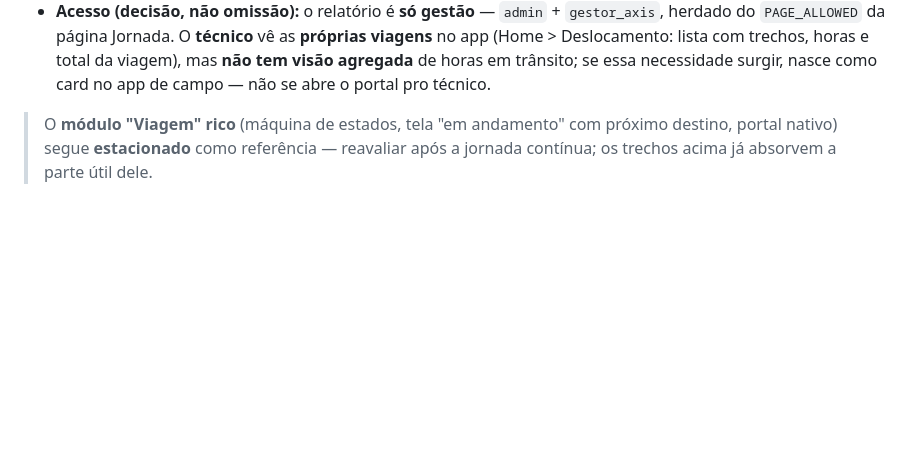
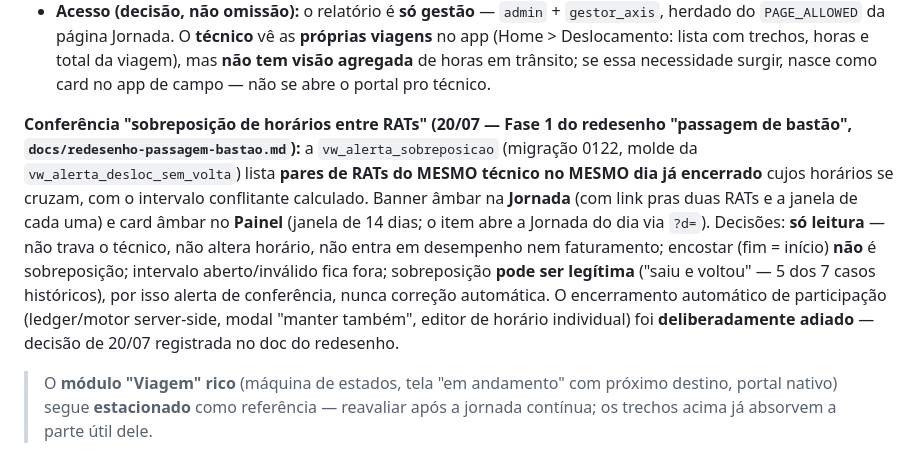
Before and after one commit to emanoelaklock/servicereport-app, a Markdown page: docs/service-report-spec-completo.md, the part around the change. Rendered like a GitHub page; blank space fills up the shorter version.

```diff
--- a/docs/service-report-spec-completo.md
+++ b/docs/service-report-spec-completo.md
@@ -124,6 +124,8 @@ Artefato **próprio** do técnico (não é um campo dentro da RAT — esse é o
 - Arquitetura: reusa `vw_participacoes_dia` filtrada por tipo + `almocos` + `pre_orcamentos` (sem view nova), mesmo motor de união (`uniaoMin`) da tabela Horas do dia. Fonte C fora da view de propósito (não poluir consumo futuro de faturamento).
 - **Consistência entre telas (regra):** o número do relatório usa a MESMA regra da tabela Horas do dia — união de intervalos − janela de almoço da pessoa (validado por amostragem: V-0006 do Pablo, 8h26 do trecho − 1h de almoço = 07h26 nas duas contas). Divergência entre as telas é bug, não interpretação.
 - **Acesso (decisão, não omissão):** o relatório é **só gestão** — `admin` + `gestor_axis`, herdado do `PAGE_ALLOWED` da página Jornada. O **técnico** vê as **próprias viagens** no app (Home > Deslocamento: lista com trechos, horas e total da viagem), mas **não tem visão agregada** de horas em trânsito; se essa necessidade surgir, nasce como card no app de campo — não se abre o portal pro técnico.
+
+**Conferência "sobreposição de horários entre RATs" (20/07 — Fase 1 do redesenho "passagem de bastão", `docs/redesenho-passagem-bastao.md`):** a `vw_alerta_sobreposicao` (migração 0122, molde da `vw_alerta_desloc_sem_volta`) lista **pares de RATs do MESMO técnico no MESMO dia já encerrado** cujos horários se cruzam, com o intervalo conflitante calculado. Banner âmbar na **Jornada** (com link pras duas RATs e a janela de cada uma) e card âmbar no **Painel** (janela de 14 dias; o item abre a Jornada do dia via `?d=`). Decisões: **só leitura** — não trava o técnico, não altera horário, não entra em desempenho nem faturamento; encostar (fim = início) **não** é sobreposição; intervalo aberto/inválido fica fora; sobreposição **pode ser legítima** ("saiu e voltou" — 5 dos 7 casos históricos), por isso alerta de conferência, nunca correção automática. O encerramento automático de participação (ledger/motor server-side, modal "manter também", editor de horário individual) foi **deliberadamente adiado** — decisão de 20/07 registrada no doc do redesenho.
 
 > O **módulo "Viagem" rico** (máquina de estados, tela "em andamento" com próximo destino, portal nativo) segue **estacionado** como referência — reavaliar após a jornada contínua; os trechos acima já absorvem a parte útil dele.
 
```
Also changed, not shown: docs/redesenho-passagem-bastao.md (added, +62 -0 lines).
